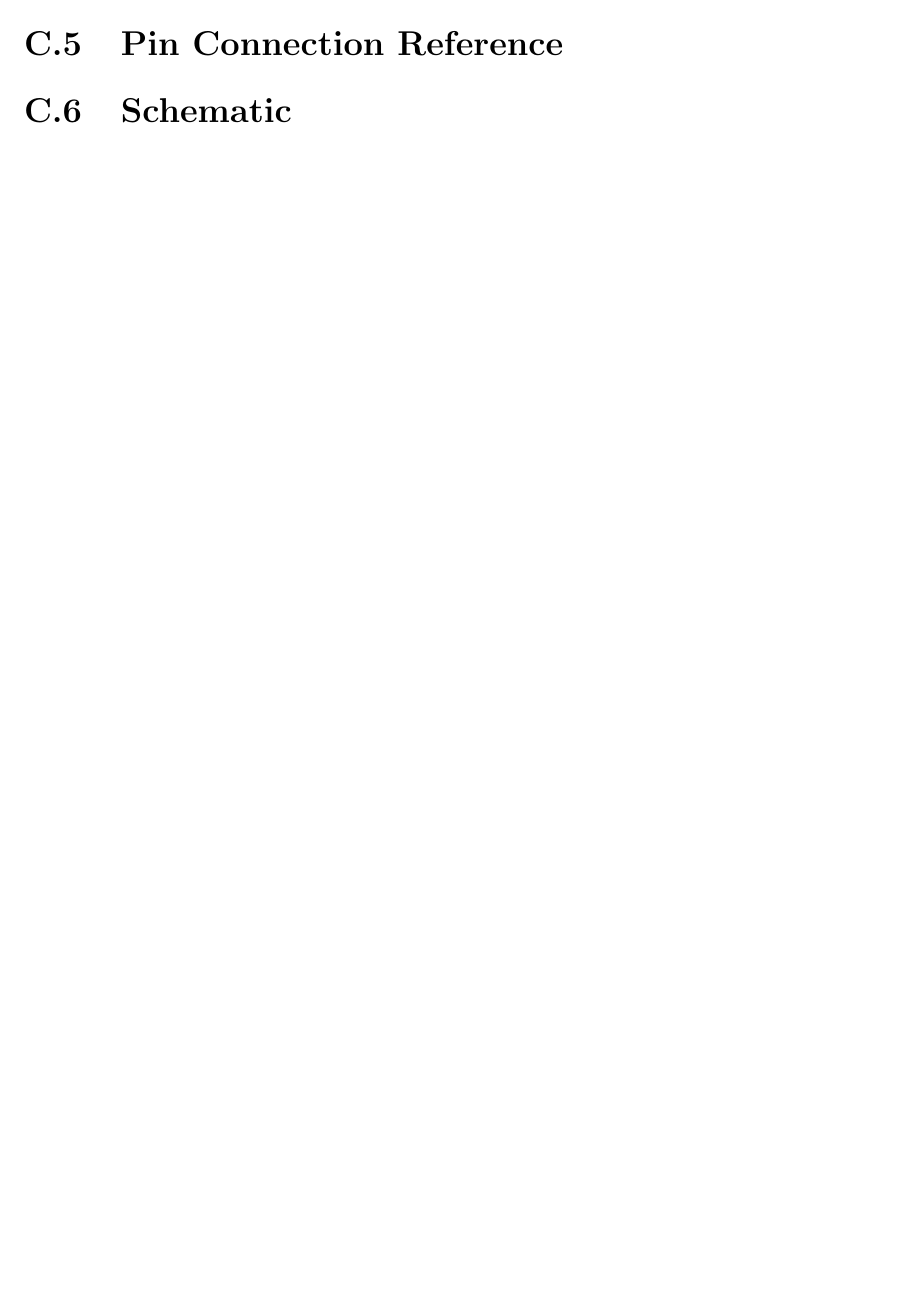
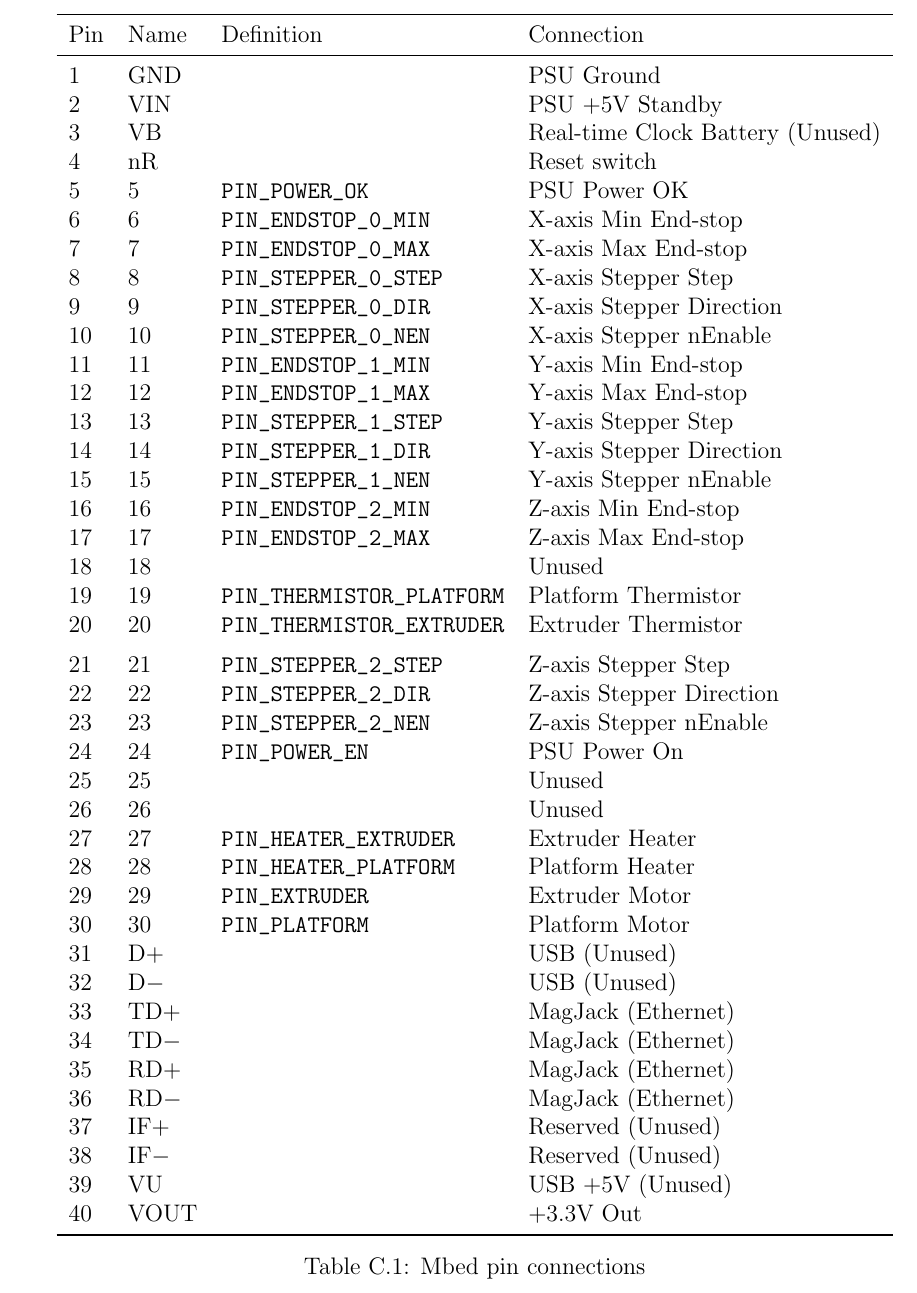
Before and after one commit to mossblaser/makebed, a LaTeX thesis (doc/report.tex, which reads doc/appendix3.tex): part of page 101 of 114 before the commit and part of page 102 of 118 after it, cut so that both start at the same text, the shorter picture padded with empty space. Compiled offline with pdfLaTeX.

Commit message:
Added electronics appendix.

```diff
--- a/doc/appendix3.tex
+++ b/doc/appendix3.tex
@@ -11 +12,50 @@
 
+			\begin{table}
+				\centering
+				\begin{tabular}{l l l l}
+					\toprule
+					Pin & Name & Definition & Connection \\
+					\midrule
+					1  & GND & & PSU Ground \\
+					2  & VIN & & PSU +5V Standby \\
+					3  & VB  & & Real-time Clock Battery (Unused) \\
+					4  & nR  & & Reset switch \\
+					5  & 5   & \verb|PIN_POWER_OK| & PSU Power OK \\
+					6  & 6   & \verb|PIN_ENDSTOP_0_MIN|  & X-axis Min End-stop \\
+					7  & 7   & \verb|PIN_ENDSTOP_0_MAX|  & X-axis Max End-stop \\
+					8  & 8   & \verb|PIN_STEPPER_0_STEP| & X-axis Stepper Step \\
+					9  & 9   & \verb|PIN_STEPPER_0_DIR|  & X-axis Stepper Direction \\
+					10 & 10  & \verb|PIN_STEPPER_0_NEN|  & X-axis Stepper nEnable \\
+					11 & 11  & \verb|PIN_ENDSTOP_1_MIN|  & Y-axis Min End-stop \\
+					12 & 12  & \verb|PIN_ENDSTOP_1_MAX|  & Y-axis Max End-stop \\
+					13 & 13  & \verb|PIN_STEPPER_1_STEP| & Y-axis Stepper Step \\
+					14 & 14  & \verb|PIN_STEPPER_1_DIR|  & Y-axis Stepper Direction \\
+					15 & 15  & \verb|PIN_STEPPER_1_NEN|  & Y-axis Stepper nEnable \\
+					16 & 16  & \verb|PIN_ENDSTOP_2_MIN|  & Z-axis Min End-stop \\
+					17 & 17  & \verb|PIN_ENDSTOP_2_MAX|  & Z-axis Max End-stop \\
+					18 & 18  & & Unused \\
+					19 & 19  & \verb|PIN_THERMISTOR_PLATFORM| & Platform Thermistor \\
+					20 & 20  & \verb|PIN_THERMISTOR_EXTRUDER| & Extruder Thermistor \\
+					\addlinespace
+					21 & 21  & \verb|PIN_STEPPER_2_STEP| & Z-axis Stepper Step \\
+					22 & 22  & \verb|PIN_STEPPER_2_DIR|  & Z-axis Stepper Direction \\
+					23 & 23  & \verb|PIN_STEPPER_2_NEN|  & Z-axis Stepper nEnable \\
+					24 & 24  & \verb|PIN_POWER_EN| & PSU Power On \\
+					25 & 25  & & Unused \\
+					26 & 26  & & Unused \\
+					27 & 27  & \verb|PIN_HEATER_EXTRUDER| & Extruder Heater \\
+					28 & 28  & \verb|PIN_HEATER_PLATFORM| & Platform Heater \\
+					29 & 29  & \verb|PIN_EXTRUDER| & Extruder Motor \\
+					30 & 30  & \verb|PIN_PLATFORM| & Platform Motor \\
+					31 & D$+$  & & USB (Unused) \\
+					32 & D$-$  & & USB (Unused) \\
+					33 & TD$+$ & & MagJack (Ethernet) \\
+					34 & TD$-$ & & MagJack (Ethernet) \\
+					35 & RD$+$ & & MagJack (Ethernet) \\
+					36 & RD$-$ & & MagJack (Ethernet) \\
+					37 & IF$+$ & & Reserved (Unused) \\
+					38 & IF$-$ & & Reserved (Unused) \\
+					39 & VU    & & USB +5V (Unused) \\
+					40 & VOUT  & & +3.3V Out \\
+					\bottomrule
+				\end{tabular}
@@ -14,2 +62,2 @@
 
-			\subsection{DC Motors}
+				\caption{Mbed pin connections}
@@ -24,4 +82,3 @@
 
-		\section{Pin Connection Reference}
+	\section{End-stop Electronics}
 
-		\section{Schematic}
--- a/doc/report.tex
+++ b/doc/report.tex
@@ -25,6 +25,7 @@
 \usepackage{verbatim}
 \usepackage{booktabs}
 \usepackage{float}
+\usepackage{pdflscape}
 
 \title{Improving the Makerbot 3D Printer}
 \author{Jonathan Heathcote}
```
Also changed, not shown: doc/chapter4.tex (+1 -2 lines), doc/chapter5.tex (+1 -1 lines), doc/refs.bib (+7 -0 lines), doc/circuits/electronics.pdf (added), doc/circuits/endstop.pdf (added), doc/appendix3.tex (88 more changed lines), 2 other files.
